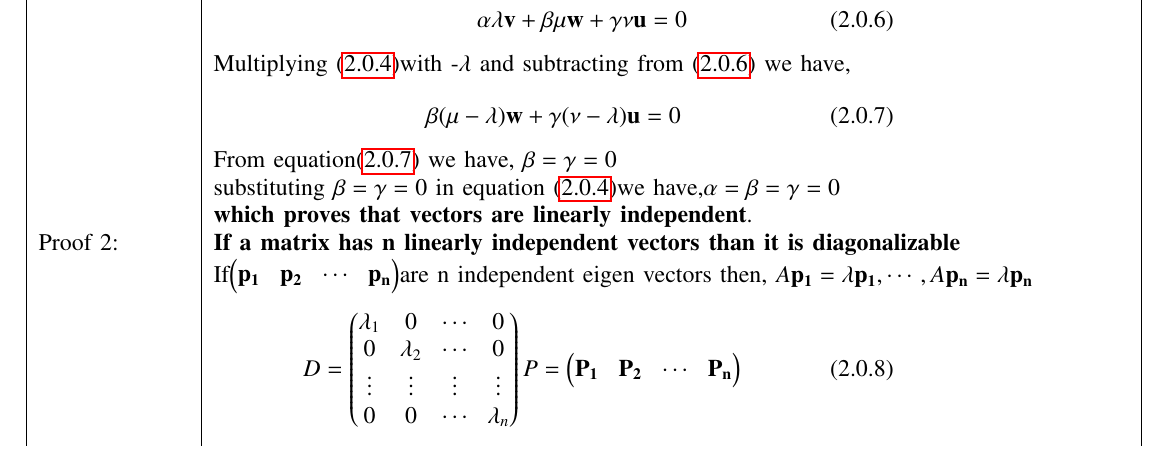
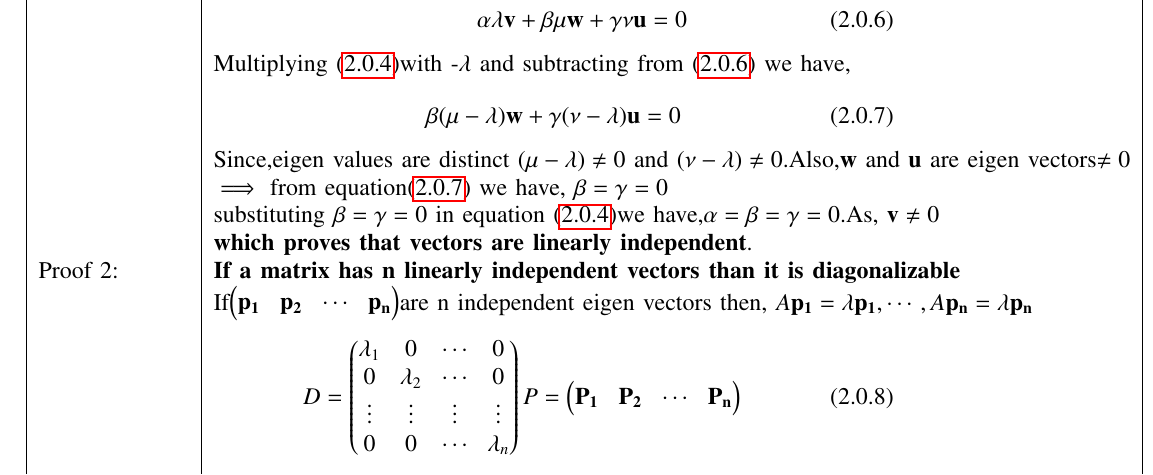
Before and after one commit to shivangi-975/EE5609-Matrix_Theory, a LaTeX problem sheet (Assignment_19/Assignment_19.tex): part of page 2 of 3, cut so that both start at the same text. Compiled offline with pdfLaTeX.

Commit message:
Update Assignment_19.tex

```diff
--- a/Assignment_19/Assignment_19.tex
+++ b/Assignment_19/Assignment_19.tex
@@ -198,8 +198,9 @@ Proof  1:& \textbf{Distinct eigen values implies linearly independent vectors th
    & \parbox{12cm}{\begin{align}
   \beta(\mu-\lambda)\vec{w}+\gamma(\nu-\lambda)\vec{u}=0 \label{eq1}
   \end{align}}\\
-  &  From equation$\eqref{eq1}$ we have, $\beta=\gamma=0$\\
-  & substituting $\beta=\gamma=0$ in  equation $\eqref{eq2}$we have,$\alpha=\beta=\gamma=0$\\
+  & Since,eigen values are distinct $(\mu-\lambda)\neq 0 $ and $(\nu-\lambda)\neq 0$.Also,$\vec{w}$ and $\vec{u}$ are eigen vectors$\neq0$\\
+  &  $\implies$ from equation$\eqref{eq1}$ we have, $\beta=\gamma=0$\\
+  & substituting $\beta=\gamma=0$ in  equation $\eqref{eq2}$we have,$\alpha=\beta=\gamma=0$.As, $\vec{v}\neq0$\\
   & \textbf{which proves that vectors are linearly independent}.\\
   Proof 2:
  & \textbf{If a matrix has n linearly independent vectors than it is diagonalizable}\\
```
